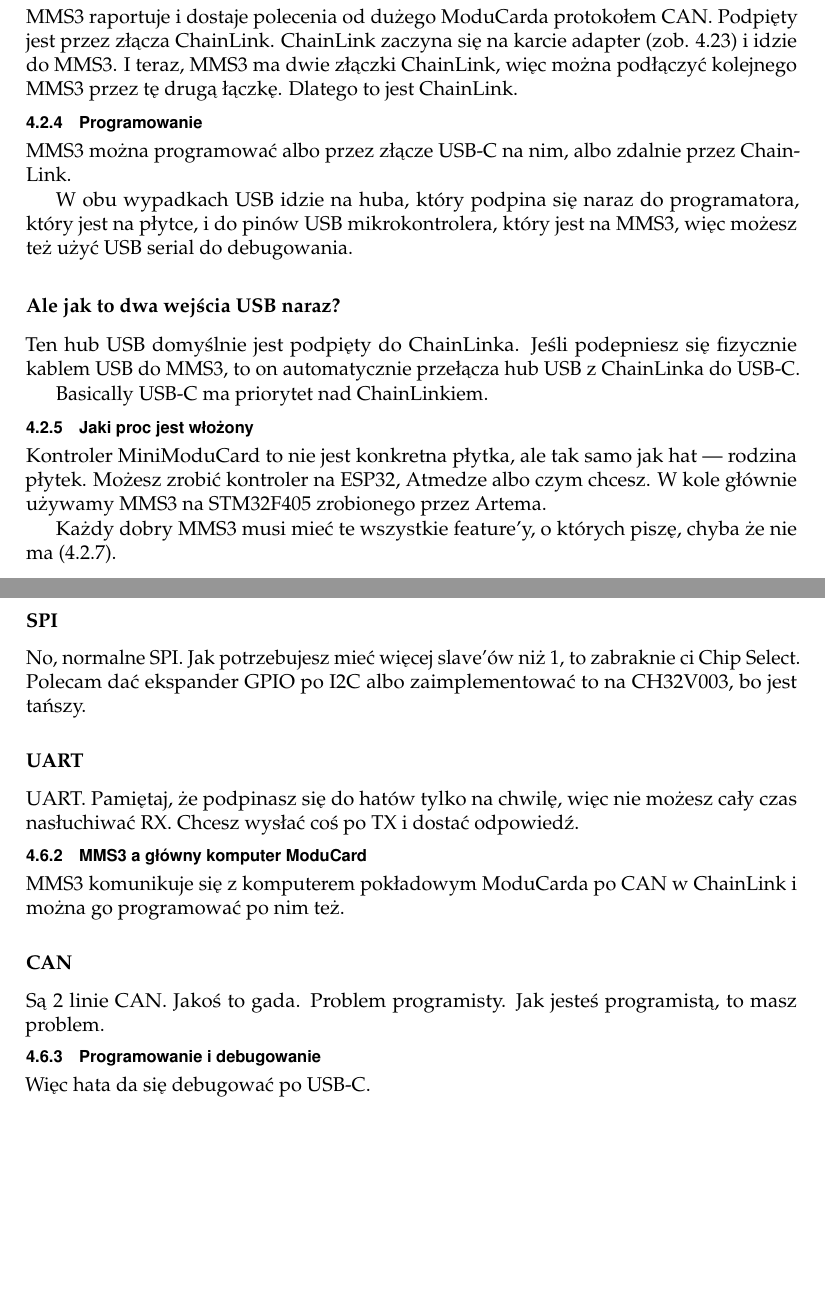
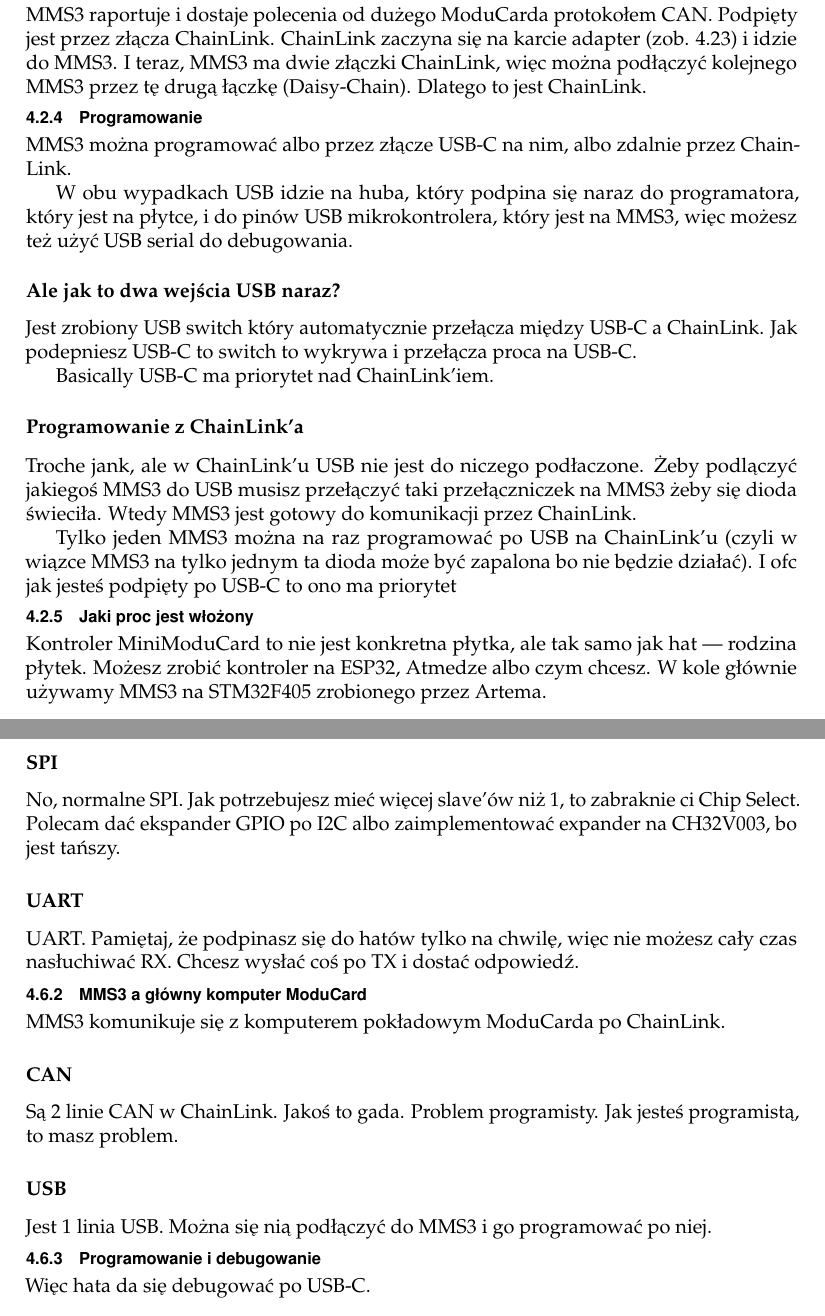
Before and after one commit to Themuse061/Moducard_System_Handbook, a LaTeX book (LaTeX/main.tex): two parts of pages 18 and 22 of 43 before the commit and two parts of pages 18 and 22 of 45 after it, joined at a grey line, cut so that both start at the same text, the shorter picture padded with empty space. Compiled offline with pdfLaTeX.

Commit message:
How MMS3 connects to ChainLink USB

```diff
--- a/LaTeX/main.tex
+++ b/LaTeX/main.tex
@@ -544,7 +544,7 @@ przez piny ADDR może się podłączyć do dowolnego. Więcej o wybieraniu w \re
 \subsection{Komunikacja z dużym ModuCardem}
 MMS3 raportuje i dostaje polecenia od dużego ModuCarda protokołem CAN. Podpięty jest przez złącza ChainLink.
 ChainLink zaczyna się na karcie adapter (zob. \ref{karta_adapter}) i idzie do MMS3. I teraz, MMS3 ma dwie złączki
-ChainLink, więc można podłączyć kolejnego MMS3 przez tę drugą łączkę. Dlatego to jest ChainLink.
+ChainLink, więc można podłączyć kolejnego MMS3 przez tę drugą łączkę (Daisy-Chain). Dlatego to jest ChainLink.
 
 \subsection{Programowanie}
 MMS3 można programować albo przez złącze USB-C na nim, albo zdalnie przez ChainLink.
@@ -553,13 +553,20 @@ W obu wypadkach USB idzie na huba, który podpina się naraz do programatora, kt
 który jest na MMS3, więc możesz też użyć USB serial do debugowania.
 
 \subsubsection{Ale jak to dwa wejścia USB naraz?}
-Ten hub USB domyślnie jest podpięty do ChainLinka. Jeśli podepniesz się fizycznie kablem USB do MMS3, to on
-automatycznie przełącza hub USB z ChainLinka do USB-C.
+Jest zrobiony USB switch który automatycznie przełącza między USB-C a ChainLink. Jak podepniesz USB-C to
+switch to wykrywa i przełącza proca na USB-C.
 
-Basically USB-C ma priorytet nad ChainLinkiem.
+Basically USB-C ma priorytet nad ChainLink'iem.
+
+\subsubsection{Programowanie z ChainLink'a}
+Troche jank, ale w ChainLink'u USB nie jest do niczego podłaczone. Żeby podlączyć jakiegoś MMS3 do USB
+musisz przełączyć taki przełączniczek na MMS3 żeby się dioda świeciła. Wtedy MMS3 jest gotowy do
+komunikacji przez ChainLink.
+
+Tylko jeden MMS3 można na raz programować po USB na ChainLink'u (czyli w wiązce MMS3 na tylko jednym
+ta dioda może być zapalona bo nie będzie działać). I ofc jak jesteś podpięty po USB-C to ono ma priorytet
 
 \subsection{Jaki proc jest włożony}
 Kontroler MiniModuCard to nie jest konkretna płytka, ale tak samo jak hat — rodzina płytek. Możesz zrobić
 kontroler na ESP32, Atmedze albo czym chcesz. W kole głównie używamy MMS3 na STM32F405 zrobionego przez Artema.
 
-Każdy dobry MMS3 musi mieć te wszystkie feature'y, o których piszę, chyba że nie ma (\ref{MMS3_basic}).
@@ -573,5 +581,5 @@ Możesz zrobić kontroler MiniModuCard na szybko i ominąć te feature'y. Wtedy
 
-W kole raczej nie będziemy używać MMS3 Basic, ja je na szybko zrobiłem do swoich prywatnych projektów.
+% W kole raczej nie będziemy używać MMS3 Basic, ja je na szybko zrobiłem do swoich prywatnych projektów.
 
 
 \subsection{Rysunek MMS3}
@@ -700,17 +708,19 @@ przez EEPROM (np. M24C64 z A0 A1 A2 zwartymi do masy). EEPROM ma dane identyfika
 
 \subsubsection{SPI}
 No, normalne SPI. Jak potrzebujesz mieć więcej slave'ów niż 1, to zabraknie ci Chip Select.
-Polecam dać ekspander GPIO po I2C albo zaimplementować to na CH32V003, bo jest tańszy.
+Polecam dać ekspander GPIO po I2C albo zaimplementować expander na CH32V003, bo jest tańszy.
 
 \subsubsection{UART}
 UART. Pamiętaj, że podpinasz się do hatów tylko na chwilę, więc nie możesz cały czas nasłuchiwać
 RX. Chcesz wysłać coś po TX i dostać odpowiedź.
 
 \subsection{MMS3 a główny komputer ModuCard}
-MMS3 komunikuje się z komputerem pokładowym ModuCarda po CAN w ChainLink i można go programować po nim też.
+MMS3 komunikuje się z komputerem pokładowym ModuCarda po ChainLink.
 \subsubsection{CAN}
-Są 2 linie CAN. Jakoś to gada. Problem programisty. Jak jesteś programistą, to masz problem.
+Są 2 linie CAN w ChainLink. Jakoś to gada. Problem programisty. Jak jesteś programistą, to masz problem.
 % /#\#/\/#\ Trzeba coś tu dopisać
+\subsubsection{USB}
+Jest 1 linia USB. Można się nią podłączyć do MMS3 i go programować po niej.
 
 \subsection{Programowanie i debugowanie}
 Więc hata da się debugować po USB-C.
```
Also changed, not shown: LaTeX/main.tex (16 more changed lines), 1 other file.
